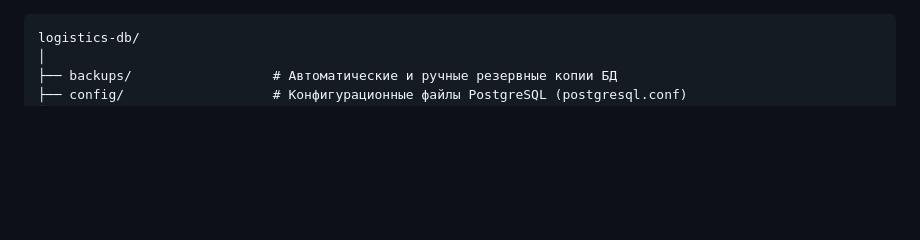
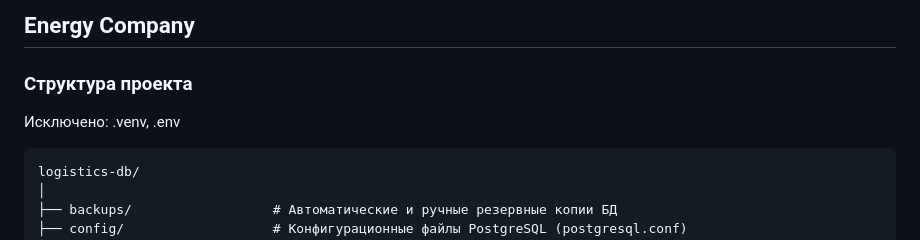
Before and after one commit to aaalexey05/Energy-Company, a Markdown page: README.md, the part around the change. Rendered like a GitHub page; blank space fills up the shorter version.

````diff
--- a/README.md
+++ b/README.md
@@ -1,3 +1,9 @@
+## Energy Company
+
+### Структура проекта
+
+Исключено: .venv, .env
+
 ```
 logistics-db/
 │
````
